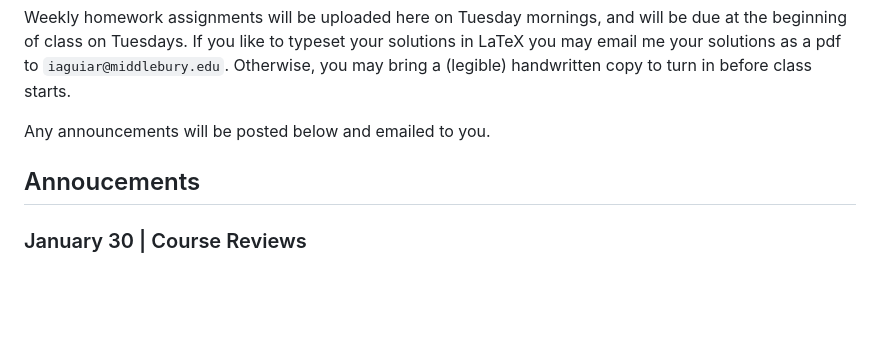
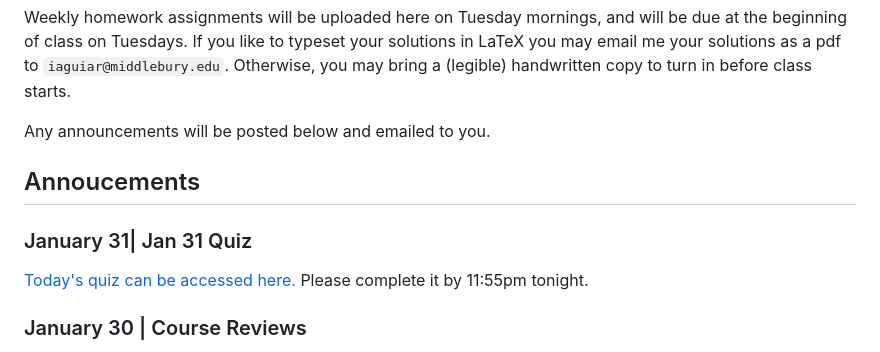
Before and after one commit to izabelaguiar/midd_networks, a Markdown page: README.md, the part around the change. Drawn GitHub-style; blank space fills up the shorter version.

```diff
--- a/README.md
+++ b/README.md
@@ -10,6 +10,9 @@ Weekly homework assignments will be uploaded here on Tuesday mornings, and will
 Any announcements will be posted below and emailed to you.
 
 ## Annoucements
+### January 31| Jan 31 Quiz
+[Today's quiz can be accessed here.](https://docs.google.com/forms/d/e/1FAIpQLSccSeqmywcX4Rzq3XGWVjisepO6WVpnuORXrd94H2x-vlGVDQ/viewform?usp=sf_link) Please complete it by 11:55pm tonight.
+
 ### January 30 | Course Reviews
 In addition to filling out your [Middlebury course review](https://go.middlebury.edu/crf), please fill out the [anonymous course review here](https://forms.gle/w4BtSVkMBmfeEiuk8). I intend to teach this class again in the future (and I hope to keep teaching in general!) and your feedback is deeply appreciated.
 
```
